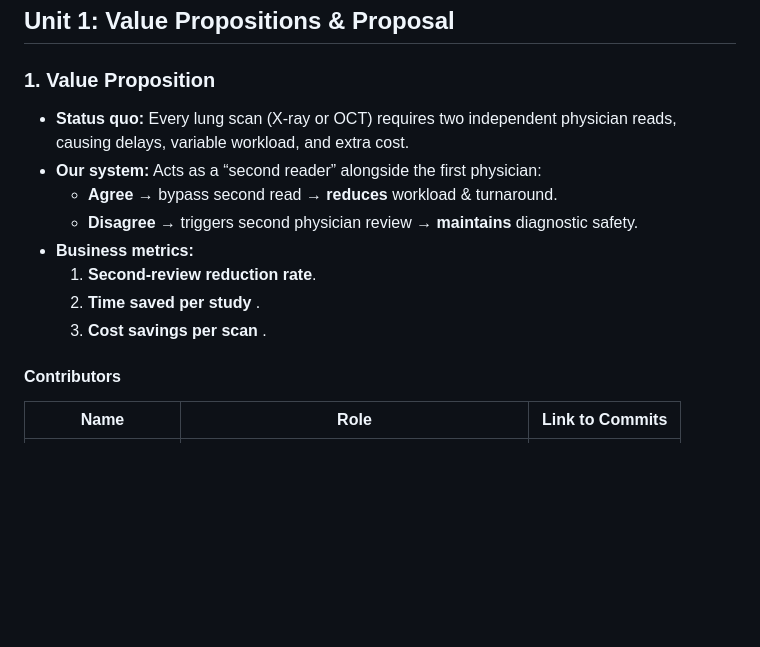
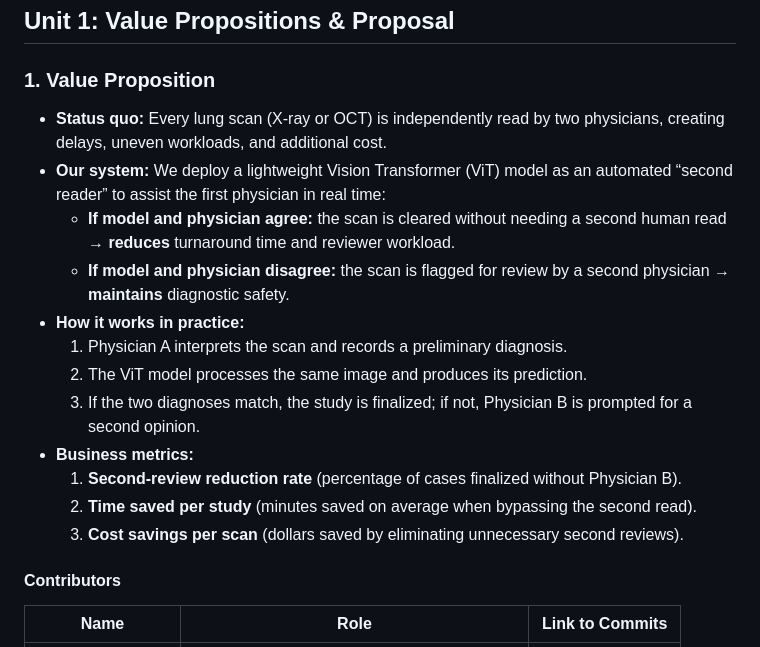
Before and after one commit to ZBW-P/MLOP-Med_Image_Pred, a Markdown page: README.md, the part around the change. GitHub-like rendering; blank space fills up the shorter version.

```diff
--- a/README.md
+++ b/README.md
@@ -3,14 +3,18 @@
 ## Unit 1: Value Propositions & Proposal
 
 ### 1. Value Proposition
-- **Status quo:** Every lung scan (X-ray or OCT) requires two independent physician reads, causing delays, variable workload, and extra cost.
-- **Our system:** Acts as a “second reader” alongside the first physician:
-  - **Agree →** bypass second read → **reduces** workload & turnaround.
-  - **Disagree →** triggers second physician review → **maintains** diagnostic safety.
+- **Status quo:** Every lung scan (X-ray or OCT) is independently read by two physicians, creating delays, uneven workloads, and additional cost.
+- **Our system:** We deploy a lightweight Vision Transformer (ViT) model as an automated “second reader” to assist the first physician in real time:
+  - **If model and physician agree:** the scan is cleared without needing a second human read → **reduces** turnaround time and reviewer workload.
+  - **If model and physician disagree:** the scan is flagged for review by a second physician → **maintains** diagnostic safety.
+- **How it works in practice:**
+  1. Physician A interprets the scan and records a preliminary diagnosis.
+  2. The ViT model processes the same image and produces its prediction.
+  3. If the two diagnoses match, the study is finalized; if not, Physician B is prompted for a second opinion.
 - **Business metrics:**
-  1. **Second-review reduction rate**.
-  2. **Time saved per study** .
-  3. **Cost savings per scan** .
+  1. **Second-review reduction rate** (percentage of cases finalized without Physician B).
+  2. **Time saved per study** (minutes saved on average when bypassing the second read).
+  3. **Cost savings per scan** (dollars saved by eliminating unnecessary second reviews).
 
 #### Contributors
 
```
